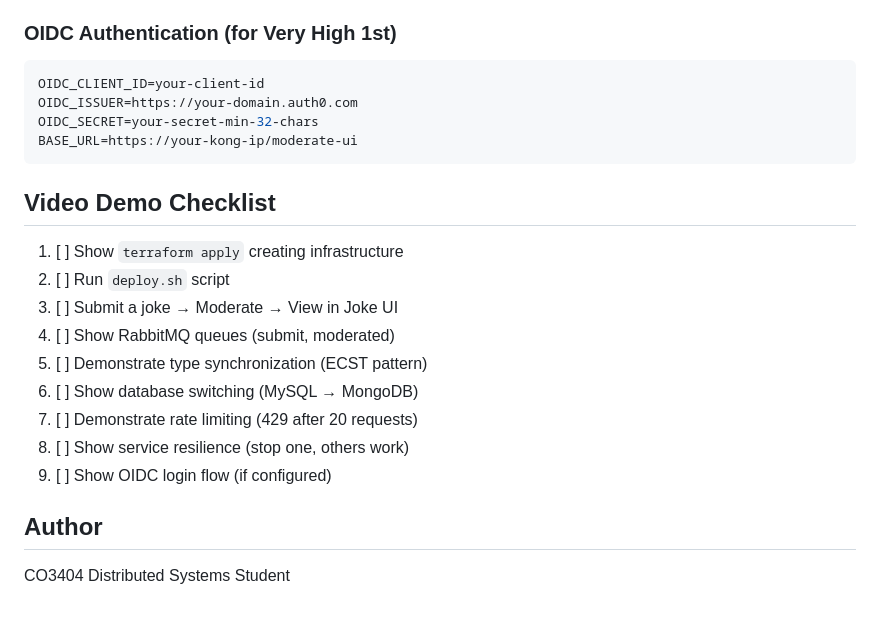
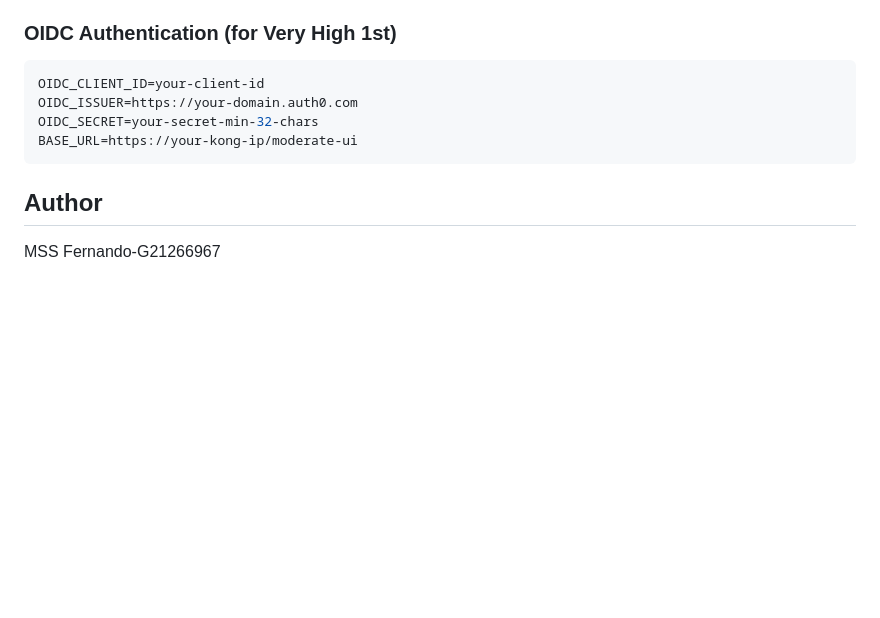
Before and after one commit to SahanFernand/co3404-distributed-G21266967, a Markdown page: README.md, the part around the change. Drawn GitHub-style; blank space fills up the shorter version.

Commit message:
Update README by removing demo checklist
Removed video demo checklist and updated author information.

````diff
--- a/README.md
+++ b/README.md
@@ -109,18 +109,6 @@ OIDC_SECRET=your-secret-min-32-chars
 BASE_URL=https://your-kong-ip/moderate-ui
 ```
 
-## Video Demo Checklist
-
-1. [ ] Show `terraform apply` creating infrastructure
-2. [ ] Run `deploy.sh` script
-3. [ ] Submit a joke → Moderate → View in Joke UI
-4. [ ] Show RabbitMQ queues (submit, moderated)
-5. [ ] Demonstrate type synchronization (ECST pattern)
-6. [ ] Show database switching (MySQL → MongoDB)
-7. [ ] Demonstrate rate limiting (429 after 20 requests)
-8. [ ] Show service resilience (stop one, others work)
-9. [ ] Show OIDC login flow (if configured)
-
 ## Author
 
-CO3404 Distributed Systems Student
+MSS Fernando-G21266967
````
